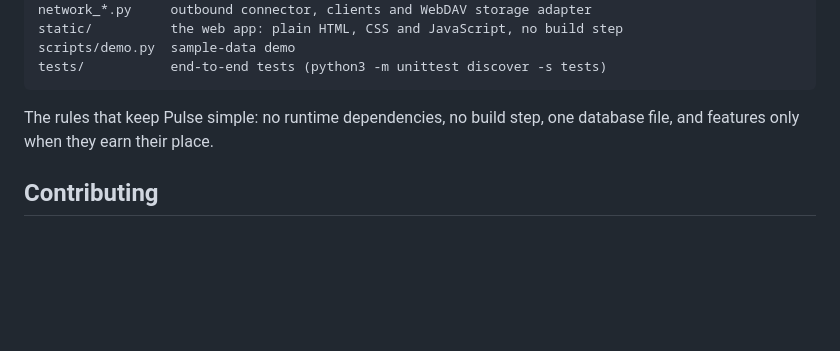
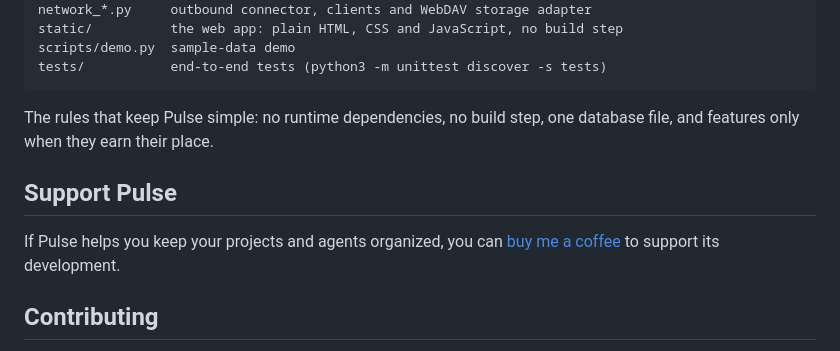
Before and after one commit to abdarwish23/pulse, a Markdown page: README.md, the part around the change. Drawn GitHub-style; blank space fills up the shorter version.

Commit message:
Document optional support for Pulse

```diff
--- a/README.md
+++ b/README.md
@@ -126,6 +126,10 @@ tests/           end-to-end tests (python3 -m unittest discover -s tests)
 
 The rules that keep Pulse simple: no runtime dependencies, no build step, one database file, and features only when they earn their place.
 
+## Support Pulse
+
+If Pulse helps you keep your projects and agents organized, you can [buy me a coffee](https://buymeacoffee.com/abdarwish) to support its development.
+
 ## Contributing
 
 Issues and pull requests are welcome. Please read [CONTRIBUTING.md](CONTRIBUTING.md) first. It's short.
```
